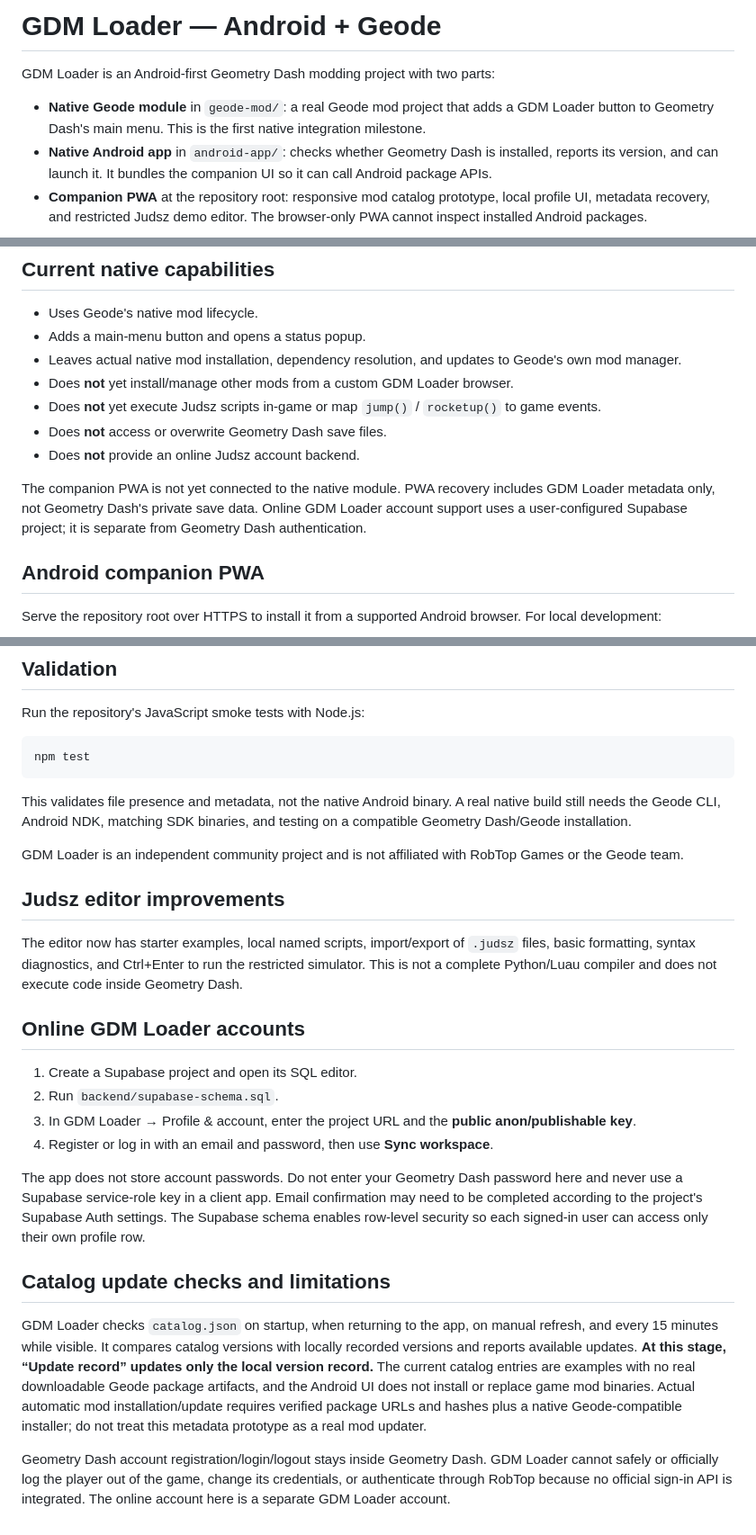
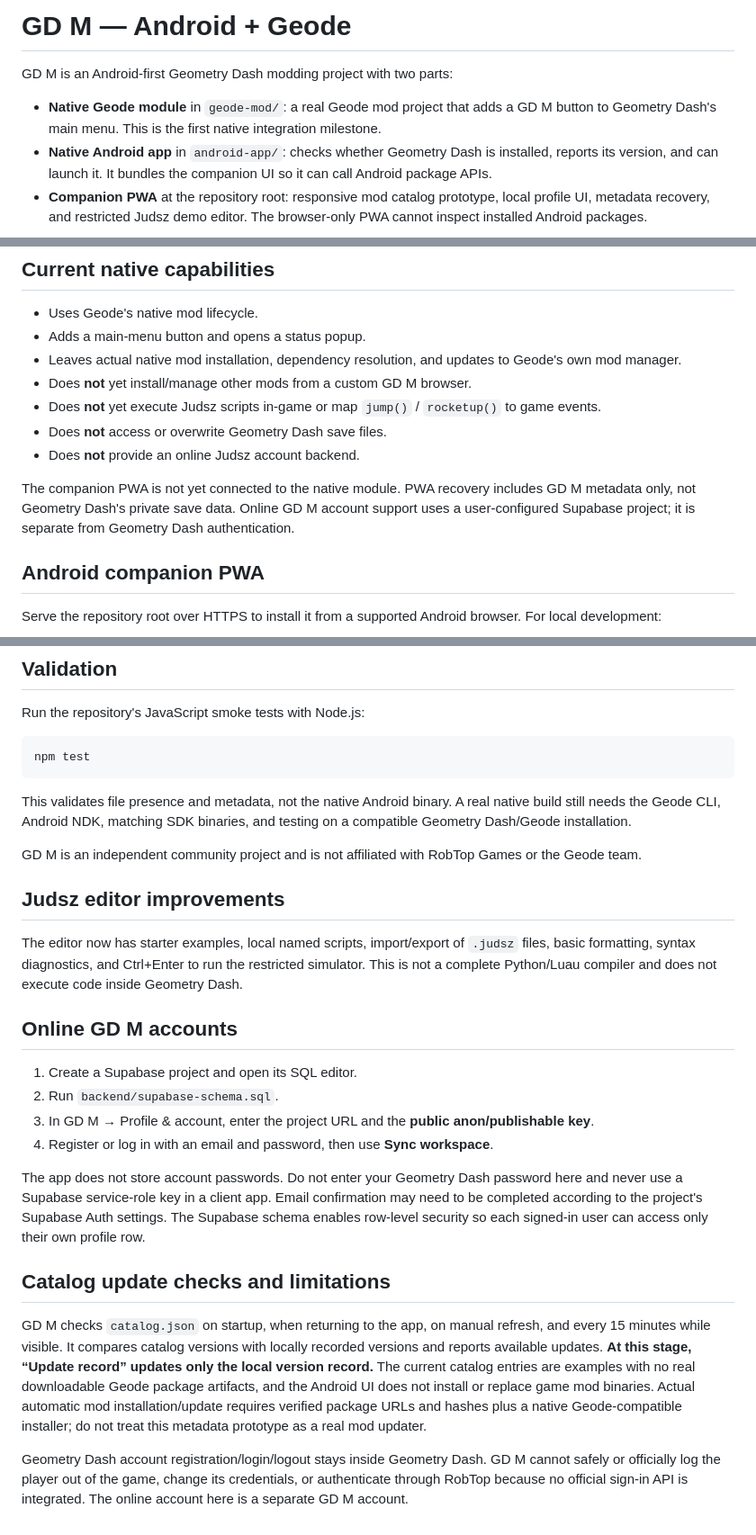
Before and after one commit to kdbroskii-droid/gdm-loader, a Markdown page: README.md, 3 parts joined by grey strips. Shown at 90% size. Rendered like a GitHub page.

Commit message:
Rebrand application as GD M

```diff
--- a/README.md
+++ b/README.md
@@ -1,8 +1,8 @@
-# GDM Loader — Android + Geode
+# GD M — Android + Geode
 
-GDM Loader is an Android-first Geometry Dash modding project with two parts:
+GD M is an Android-first Geometry Dash modding project with two parts:
 
-- **Native Geode module** in `geode-mod/`: a real Geode mod project that adds a GDM Loader button to Geometry Dash's main menu. This is the first native integration milestone.
+- **Native Geode module** in `geode-mod/`: a real Geode mod project that adds a GD M button to Geometry Dash's main menu. This is the first native integration milestone.
 - **Native Android app** in `android-app/`: checks whether Geometry Dash is installed, reports its version, and can launch it. It bundles the companion UI so it can call Android package APIs.
 - **Companion PWA** at the repository root: responsive mod catalog prototype, local profile UI, metadata recovery, and restricted Judsz demo editor. The browser-only PWA cannot inspect installed Android packages.
 
@@ -40,12 +40,12 @@ Official documentation: [Geode SDK docs](https://docs.geode-sdk.org) and [Geode
 - Uses Geode's native mod lifecycle.
 - Adds a main-menu button and opens a status popup.
 - Leaves actual native mod installation, dependency resolution, and updates to Geode's own mod manager.
-- Does **not** yet install/manage other mods from a custom GDM Loader browser.
+- Does **not** yet install/manage other mods from a custom GD M browser.
 - Does **not** yet execute Judsz scripts in-game or map `jump()` / `rocketup()` to game events.
 - Does **not** access or overwrite Geometry Dash save files.
 - Does **not** provide an online Judsz account backend.
 
-The companion PWA is not yet connected to the native module. PWA recovery includes GDM Loader metadata only, not Geometry Dash's private save data. Online GDM Loader account support uses a user-configured Supabase project; it is separate from Geometry Dash authentication.
+The companion PWA is not yet connected to the native module. PWA recovery includes GD M metadata only, not Geometry Dash's private save data. Online GD M account support uses a user-configured Supabase project; it is separate from Geometry Dash authentication.
 
 ## Android companion PWA
 
@@ -79,23 +79,23 @@ npm test
 
 This validates file presence and metadata, not the native Android binary. A real native build still needs the Geode CLI, Android NDK, matching SDK binaries, and testing on a compatible Geometry Dash/Geode installation.
 
-GDM Loader is an independent community project and is not affiliated with RobTop Games or the Geode team.
+GD M is an independent community project and is not affiliated with RobTop Games or the Geode team.
 
 ## Judsz editor improvements
 
 The editor now has starter examples, local named scripts, import/export of `.judsz` files, basic formatting, syntax diagnostics, and Ctrl+Enter to run the restricted simulator. This is not a complete Python/Luau compiler and does not execute code inside Geometry Dash.
 
-## Online GDM Loader accounts
+## Online GD M accounts
 
 1. Create a Supabase project and open its SQL editor.
 2. Run `backend/supabase-schema.sql`.
-3. In GDM Loader → Profile & account, enter the project URL and the **public anon/publishable key**.
+3. In GD M → Profile & account, enter the project URL and the **public anon/publishable key**.
 4. Register or log in with an email and password, then use **Sync workspace**.
 
 The app does not store account passwords. Do not enter your Geometry Dash password here and never use a Supabase service-role key in a client app. Email confirmation may need to be completed according to the project's Supabase Auth settings. The Supabase schema enables row-level security so each signed-in user can access only their own profile row.
 
 ## Catalog update checks and limitations
 
-GDM Loader checks `catalog.json` on startup, when returning to the app, on manual refresh, and every 15 minutes while visible. It compares catalog versions with locally recorded versions and reports available updates. **At this stage, “Update record” updates only the local version record.** The current catalog entries are examples with no real downloadable Geode package artifacts, and the Android UI does not install or replace game mod binaries. Actual automatic mod installation/update requires verified package URLs and hashes plus a native Geode-compatible installer; do not treat this metadata prototype as a real mod updater.
+GD M checks `catalog.json` on startup, when returning to the app, on manual refresh, and every 15 minutes while visible. It compares catalog versions with locally recorded versions and reports available updates. **At this stage, “Update record” updates only the local version record.** The current catalog entries are examples with no real downloadable Geode package artifacts, and the Android UI does not install or replace game mod binaries. Actual automatic mod installation/update requires verified package URLs and hashes plus a native Geode-compatible installer; do not treat this metadata prototype as a real mod updater.
 
-Geometry Dash account registration/login/logout stays inside Geometry Dash. GDM Loader cannot safely or officially log the player out of the game, change its credentials, or authenticate through RobTop because no official sign-in API is integrated. The online account here is a separate GDM Loader account.
+Geometry Dash account registration/login/logout stays inside Geometry Dash. GD M cannot safely or officially log the player out of the game, change its credentials, or authenticate through RobTop because no official sign-in API is integrated. The online account here is a separate GD M account.
```
Also changed, not shown: other parts of README.md (+1 -1 lines).
